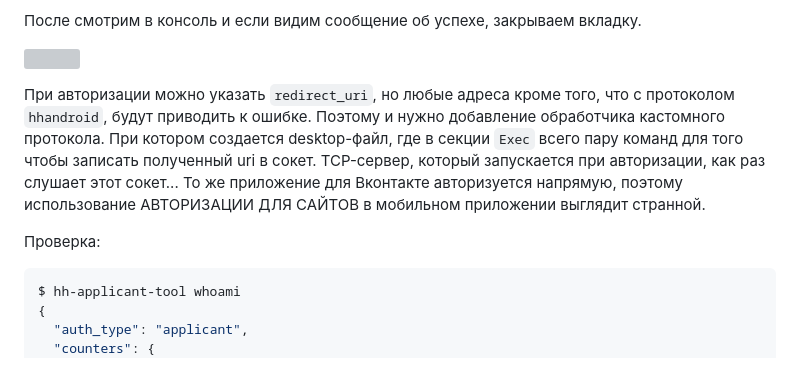
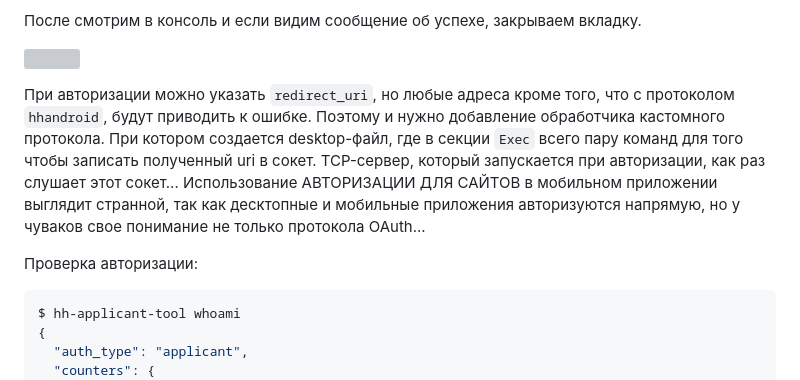
Before and after one commit to s3rgeym/hh-applicant-tool, a Markdown page: README.md, the part around the change. Rendered like a GitHub page; grey boxes are pictures that could not be loaded.

````diff
--- a/README.md
+++ b/README.md
@@ -88,9 +88,9 @@ Opening in existing browser session.
 
 ![](https://user-images.githubusercontent.com/12753171/222870516-b29f2417-d11a-4122-8291-7d440a422a31.png)
 
-При авторизации можно указать `redirect_uri`, но любые адреса кроме того, что с протоколом `hhandroid`, будут приводить к ошибке. Поэтому и нужно добавление обработчика кастомного протокола. При котором создается desktop-файл, где в секции `Exec` всего пару команд для того чтобы записать полученный uri в сокет. TCP-сервер, который запускается при авторизации, как раз слушает этот сокет... То же приложение для Вконтакте авторизуется напрямую, поэтому использование АВТОРИЗАЦИИ ДЛЯ САЙТОВ в мобильном приложении выглядит странной.
+При авторизации можно указать `redirect_uri`, но любые адреса кроме того, что с протоколом `hhandroid`, будут приводить к ошибке. Поэтому и нужно добавление обработчика кастомного протокола. При котором создается desktop-файл, где в секции `Exec` всего пару команд для того чтобы записать полученный uri в сокет. TCP-сервер, который запускается при авторизации, как раз слушает этот сокет... Использование АВТОРИЗАЦИИ ДЛЯ САЙТОВ в мобильном приложении выглядит странной, так как десктопные и мобильные приложения авторизуются напрямую, но у чуваков свое понимание не только протокола OAuth...
 
-Проверка:
+Проверка авторизации:
 
 ```bash
 $ hh-applicant-tool whoami
````
